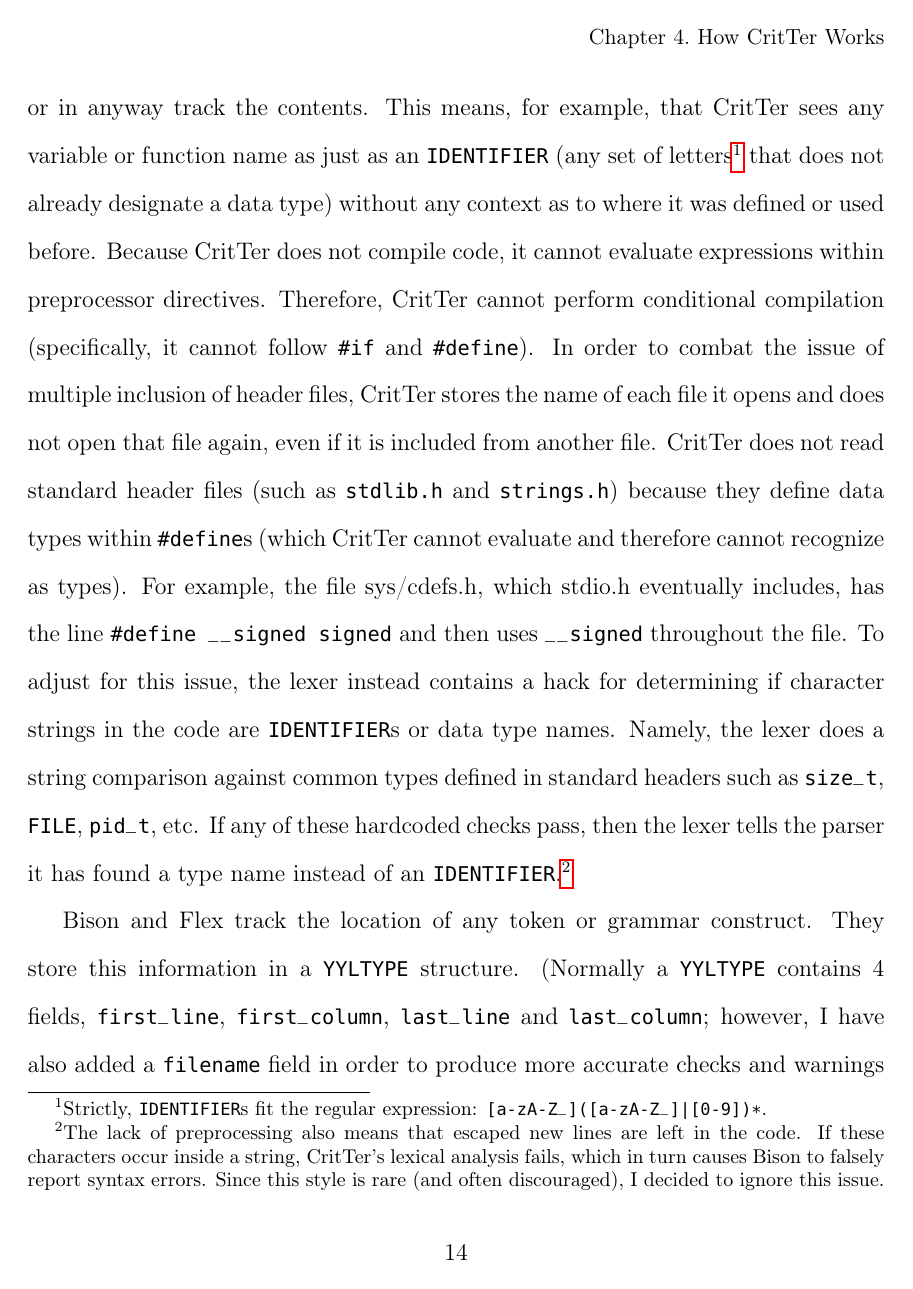
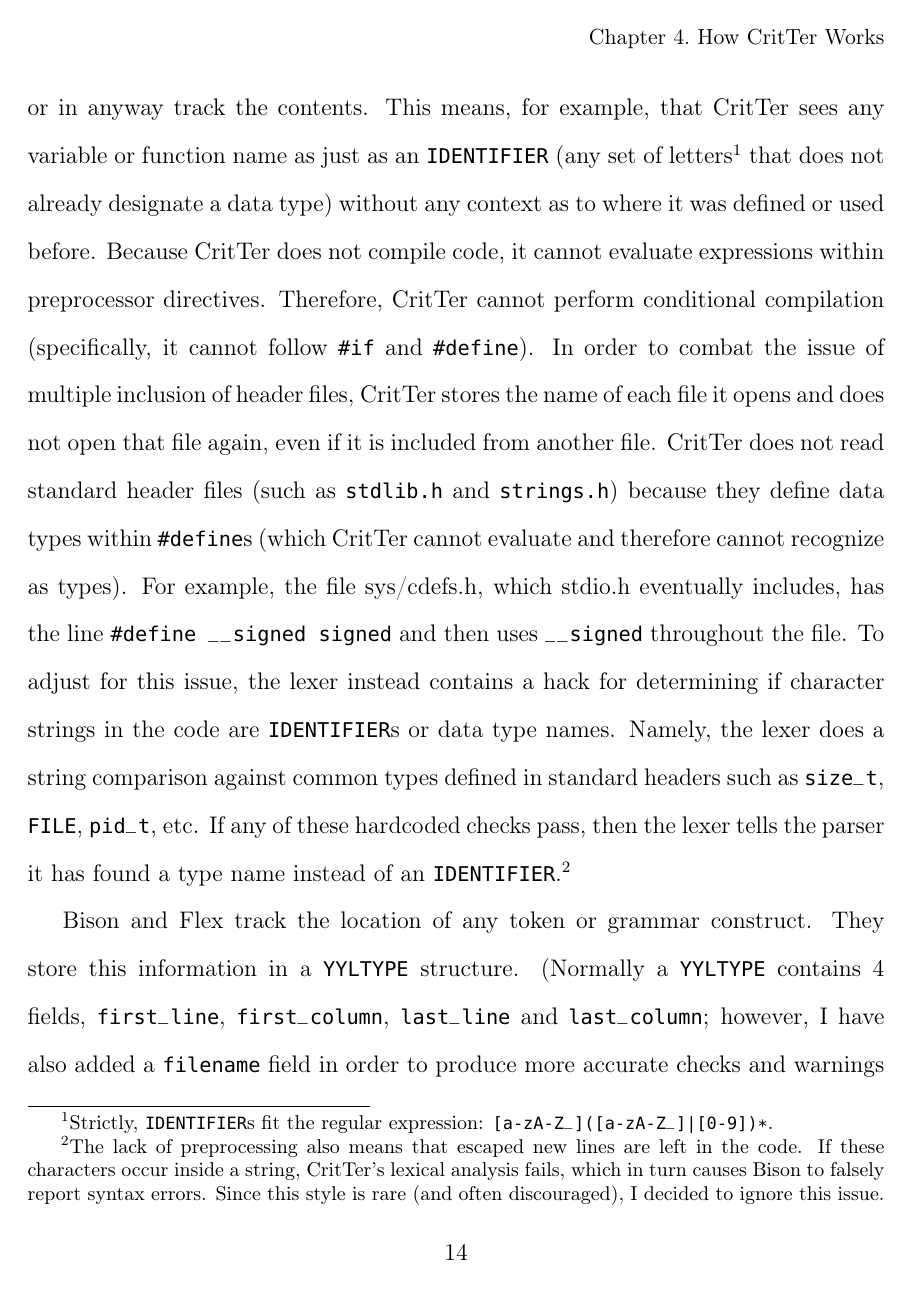
Before and after one commit to esr2/critter, a LaTeX thesis (Thesis.tex): page 22 of 64. Compiled offline with pdfLaTeX; a missing font is replaced by an installed copy or a similar font.

Commit message:
added a footnotes package which kept the large ones toward the bottom of the page

```diff
--- a/Thesis.tex
+++ b/Thesis.tex
@@ -85,10 +85,12 @@
 \newcommand{\programName}{CritTer\xspace}
 
 \usepackage{booktabs} %pretty tables
-\usepackage[pdfauthor={Erin Rosenbaum},pagebackref=true,pdftex]{hyperref}
+\usepackage[pdfauthor={Erin Rosenbaum},pagebackref=true,pdftex, hyperfootnotes=false]{hyperref}
 \def\chapterautorefname{Chapter}
 \def\sectionautorefname{Section}
 %pdftitle={\projectname}
+
+\usepackage[bottom]{footmisc}
 
 \usepackage{color}
 
```
